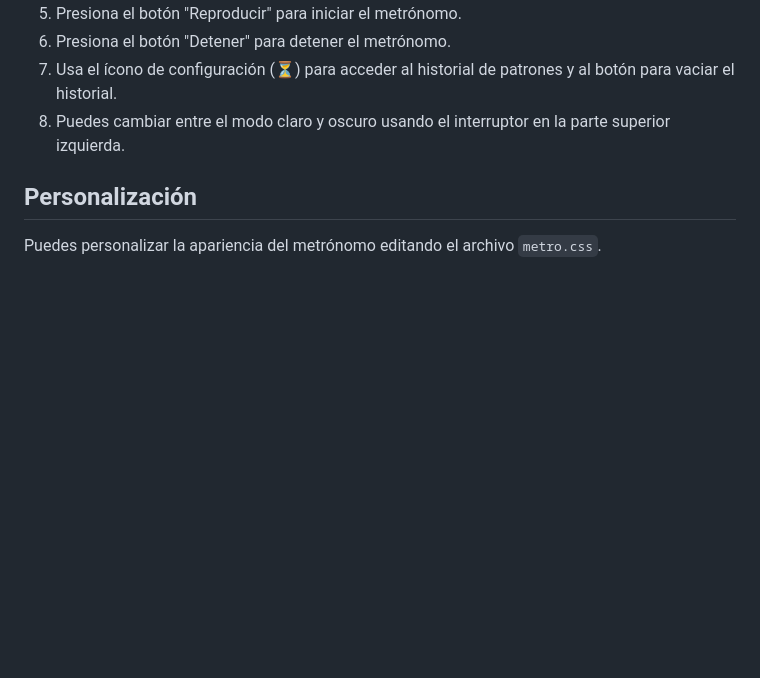
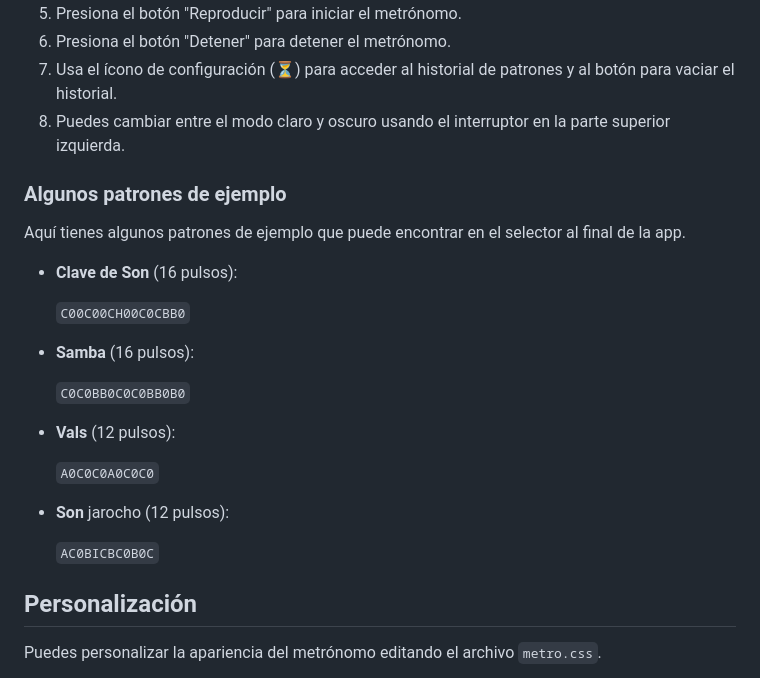
Before and after one commit to sanxofon/metro, a Markdown page: README.md, the part around the change. Rendered like a GitHub page; blank space fills up the shorter version.

Commit message:
Ritmos de ejemplo

```diff
--- a/README.md
+++ b/README.md
@@ -30,6 +30,26 @@ Este es un metrónomo web sencillo pero potente que te permite crear y practicar
 6. Presiona el botón "Detener" para detener el metrónomo.
 7. Usa el ícono de configuración (⏳) para acceder al historial de patrones y al botón para vaciar el historial.
 8. Puedes cambiar entre el modo claro y oscuro usando el interruptor en la parte superior izquierda.
+
+### Algunos patrones de ejemplo
+
+Aquí tienes algunos patrones de ejemplo que puede encontrar en el selector al final de la app.
+
+* **Clave de Son** (16 pulsos):
+
+    `C00C00CH00C0CBB0`
+
+* **Samba** (16 pulsos):
+
+    `C0C0BB0C0C0BB0B0`
+
+* **Vals** (12 pulsos):
+
+    `A0C0C0A0C0C0`
+
+* **Son** jarocho (12 pulsos):
+
+    `AC0BICBC0B0C`
 
 ## Personalización
 
```
